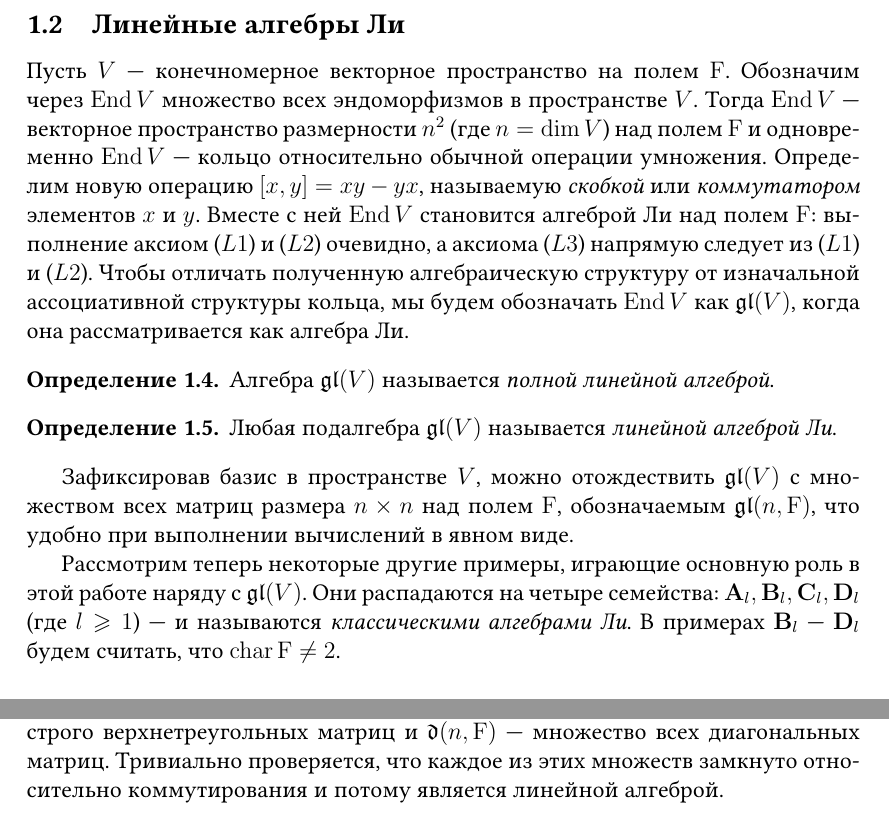
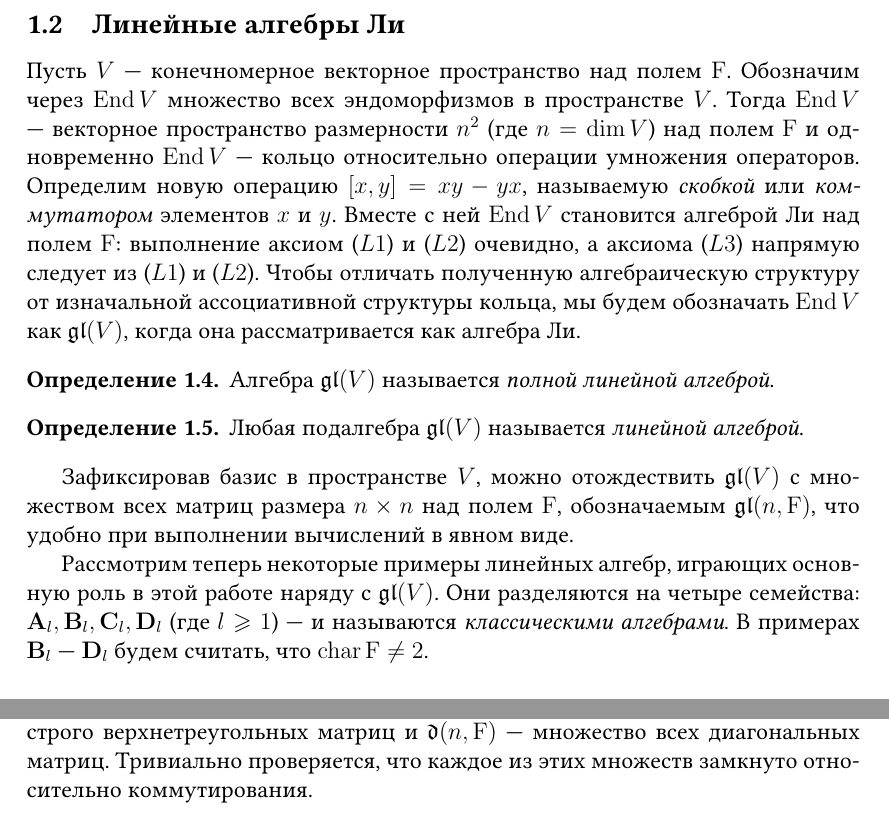
Before and after one commit to fimmind/coursework, a LaTeX document (paperwork/main.tex): two parts of pages 3 and 4 of 4, joined at a grey line, cut so that both start at the same text. Compiled offline with pdfLaTeX.

Commit message:
Minor corrections

```diff
--- a/paperwork/main.tex
+++ b/paperwork/main.tex
@@ -74,19 +74,19 @@
 Также, если \( L \neq \left\{ 0 \right\} \), то любой ненулевой элемент \( v \in L \) задаёт одномерную подалгебру \( Fv \). Умножение в такой алгебре тривиально, поскольку в силу аксиом (\( L 1 \)) и (\( L 2 \)) имеем \( [x, y] = 0 \) для любых \( x, y \in Fv \).
 
 \subsection{Линейные алгебры Ли}
-Пусть \( V \) --- конечномерное векторное пространство на полем \( \mathrm F \). Обозначим через \( \operatorname{End} V \) множество всех эндоморфизмов в пространстве \( V \). Тогда \( \operatorname{End} V \) --- векторное пространство размерности \( n^2 \) (где \( n = \dim V \)) над полем \( \mathrm F \) и одновременно \( \operatorname{End} V \) --- кольцо относительно обычной операции умножения. Определим новую операцию \( [x, y] = xy - yx \), называемую \textit{скобкой} или \textit{коммутатором} элементов \( x \) и \( y \). Вместе с ней \( \operatorname{End} V \) становится алгеброй Ли над полем \( \mathrm F \): выполнение аксиом (\( L 1 \)) и (\( L 2 \)) очевидно, а аксиома (\( L 3 \)) напрямую следует из (\( L 1 \)) и (\( L 2 \)). Чтобы отличать полученную алгебраическую структуру от изначальной ассоциативной структуры кольца, мы будем обозначать \( \operatorname{End} V \) как \( \mathfrak{gl}(V) \), когда она рассматривается как алгебра Ли.
+Пусть \( V \) --- конечномерное векторное пространство над полем \( \mathrm F \). Обозначим через \( \operatorname{End} V \) множество всех эндоморфизмов в пространстве \( V \). Тогда \( \operatorname{End} V \) --- векторное пространство размерности \( n^2 \) (где \( n = \dim V \)) над полем \( \mathrm F \) и одновременно \( \operatorname{End} V \) --- кольцо относительно операции умножения операторов. Определим новую операцию \( [x, y] = xy - yx \), называемую \textit{скобкой} или \textit{коммутатором} элементов \( x \) и \( y \). Вместе с ней \( \operatorname{End} V \) становится алгеброй Ли над полем \( \mathrm F \): выполнение аксиом (\( L 1 \)) и (\( L 2 \)) очевидно, а аксиома (\( L 3 \)) напрямую следует из (\( L 1 \)) и (\( L 2 \)). Чтобы отличать полученную алгебраическую структуру от изначальной ассоциативной структуры кольца, мы будем обозначать \( \operatorname{End} V \) как \( \mathfrak{gl}(V) \), когда она рассматривается как алгебра Ли.
 
 \begin{definition}
     Алгебра \( \mathfrak{gl}(V) \) называется \textit{полной линейной алгеброй}.
 \end{definition}
 
 \begin{definition}
-    Любая подалгебра \( \mathfrak{gl}(V) \) называется \textit{линейной алгеброй Ли}.
+    Любая подалгебра \( \mathfrak{gl}(V) \) называется \textit{линейной алгеброй}.
 \end{definition}
 
 Зафиксировав базис в пространстве \( V \), можно отождествить \( \mathfrak{gl}(V) \) с множеством всех матриц размера \( n \times n \) над полем \( \mathrm F \), обозначаемым \( \mathfrak{gl}(n, \mathrm F) \), что удобно при выполнении вычислений в явном виде.
 
-Рассмотрим теперь некоторые другие примеры, играющие основную роль в этой работе наряду с \( \mathfrak{gl}(V) \). Они распадаются на четыре семейства: \( \mathbf{A}_l, \mathbf{B}_l, \mathbf{C}_l, \mathbf{D}_l \) (где \( l \geqslant 1 \)) --- и называются \textit{классическими алгебрами Ли}. В примерах \( \mathbf{B}_l \) ---  \( \mathbf{D}_l \) будем считать, что \( \operatorname{char} \mathrm F \neq 2 \).
+Рассмотрим теперь некоторые примеры линейных алгебр, играющих основную роль в этой работе наряду с \( \mathfrak{gl}(V) \). Они разделяются на четыре семейства: \( \mathbf{A}_l, \mathbf{B}_l, \mathbf{C}_l, \mathbf{D}_l \) (где \( l \geqslant 1 \)) --- и называются \textit{классическими алгебрами}. В примерах \( \mathbf{B}_l \) ---  \( \mathbf{D}_l \) будем считать, что \( \operatorname{char} \mathrm F \neq 2 \).
 
 \paragraph{\( \mathbf{A}_l \):}
 Пусть \( \dim V = l + 1 \). Обозначим через \( \mathfrak{sl}(V) \) или \( \mathfrak{sl}(l + 1, \mathrm F) \) множество всех эндоморфизмов в пространстве \( V \), имеющих нулевой след. Поскольку
@@ -106,7 +106,7 @@
 \paragraph{\( \mathbf{B}_l \):} \ldots
 \paragraph{\( \mathbf{D}_l \):} \ldots \\
 
-Отметим также несколько примеров, играющих далее вспомогательную роль. Пусть \( \mathfrak{t}(n, \mathrm F) \) --- множество всех верхнетреугольных матриц, \( \mathfrak{n}(n, \mathrm F) \) --- множество строго верхнетреугольных матриц и \( \mathfrak{d}(n, \mathrm F) \) --- множество всех диагональных матриц. Тривиально проверяется, что каждое из этих множеств замкнуто относительно коммутирования и потому является линейной алгеброй.
+Отметим также несколько примеров, играющих далее вспомогательную роль. Пусть \( \mathfrak{t}(n, \mathrm F) \) --- множество всех верхнетреугольных матриц, \( \mathfrak{n}(n, \mathrm F) \) --- множество строго верхнетреугольных матриц и \( \mathfrak{d}(n, \mathrm F) \) --- множество всех диагональных матриц. Тривиально проверяется, что каждое из этих множеств замкнуто относительно коммутирования.
 
 \end{document}
 
```
Also changed, not shown: paperwork/main.pdf.
